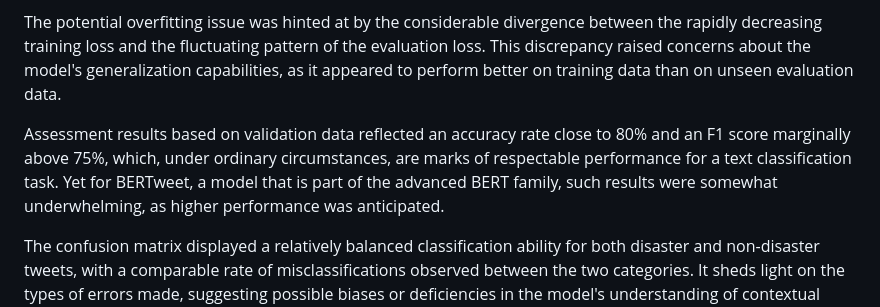
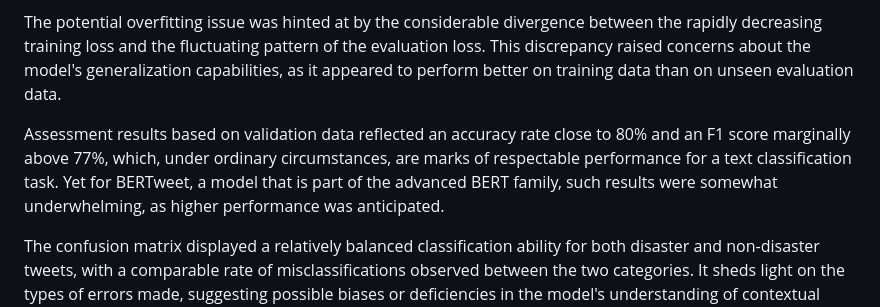
Before and after one commit to florinbarbisch/npr-mc1-text-classification, a Markdown page: REPORT.md, the part around the change. Rendered like a GitHub page.

Commit message:
Fixed: f1 validation score for BERTweet was wrongly reported

```diff
--- a/REPORT.md
+++ b/REPORT.md
@@ -101,7 +101,7 @@ Stability in the evaluation was observed via both the accuracy and F1 score, whi
 
 The potential overfitting issue was hinted at by the considerable divergence between the rapidly decreasing training loss and the fluctuating pattern of the evaluation loss. This discrepancy raised concerns about the model's generalization capabilities, as it appeared to perform better on training data than on unseen evaluation data.
 
-Assessment results based on validation data reflected an accuracy rate close to 80% and an F1 score marginally above 75%, which, under ordinary circumstances, are marks of respectable performance for a text classification task. Yet for BERTweet, a model that is part of the advanced BERT family, such results were somewhat underwhelming, as higher performance was anticipated.
+Assessment results based on validation data reflected an accuracy rate close to 80% and an F1 score marginally above 77%, which, under ordinary circumstances, are marks of respectable performance for a text classification task. Yet for BERTweet, a model that is part of the advanced BERT family, such results were somewhat underwhelming, as higher performance was anticipated.
 
 The confusion matrix displayed a relatively balanced classification ability for both disaster and non-disaster tweets, with a comparable rate of misclassifications observed between the two categories. It sheds light on the types of errors made, suggesting possible biases or deficiencies in the model's understanding of contextual cues associated with disaster-related content.
 
```
